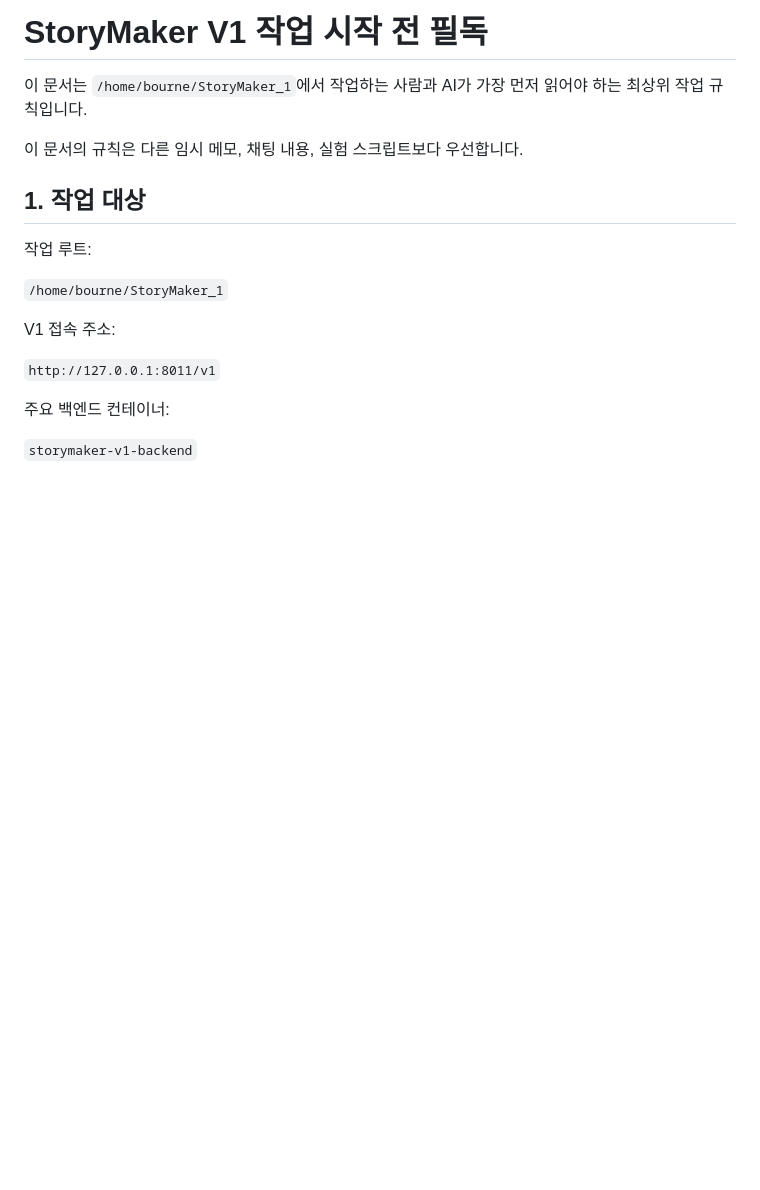
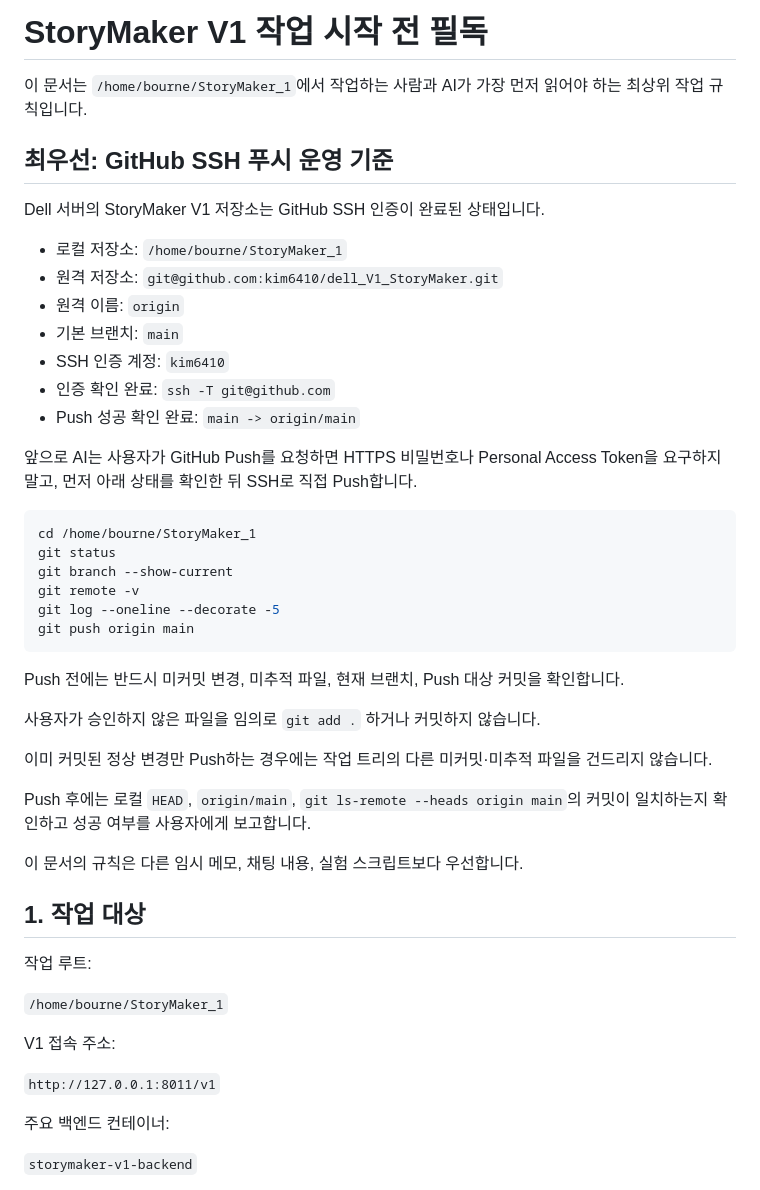
Before and after one commit to kim6410/dell_V1_StoryMaker, a Markdown page: 00_READ_FIRST.md, the part around the change. Drawn GitHub-style; blank space fills up the shorter version.

Commit message:
docs: prioritize SSH GitHub push workflow

````diff
--- a/00_READ_FIRST.md
+++ b/00_READ_FIRST.md
@@ -1,6 +1,37 @@
 # StoryMaker V1 작업 시작 전 필독
 
 이 문서는 `/home/bourne/StoryMaker_1`에서 작업하는 사람과 AI가 가장 먼저 읽어야 하는 최상위 작업 규칙입니다.
+
+## 최우선: GitHub SSH 푸시 운영 기준
+
+Dell 서버의 StoryMaker V1 저장소는 GitHub SSH 인증이 완료된 상태입니다.
+
+- 로컬 저장소: `/home/bourne/StoryMaker_1`
+- 원격 저장소: `git@github.com:kim6410/dell_V1_StoryMaker.git`
+- 원격 이름: `origin`
+- 기본 브랜치: `main`
+- SSH 인증 계정: `kim6410`
+- 인증 확인 완료: `ssh -T git@github.com`
+- Push 성공 확인 완료: `main -> origin/main`
+
+앞으로 AI는 사용자가 GitHub Push를 요청하면 HTTPS 비밀번호나 Personal Access Token을 요구하지 말고, 먼저 아래 상태를 확인한 뒤 SSH로 직접 Push합니다.
+
+```bash
+cd /home/bourne/StoryMaker_1
+git status
+git branch --show-current
+git remote -v
+git log --oneline --decorate -5
+git push origin main
+```
+
+Push 전에는 반드시 미커밋 변경, 미추적 파일, 현재 브랜치, Push 대상 커밋을 확인합니다.
+
+사용자가 승인하지 않은 파일을 임의로 `git add .` 하거나 커밋하지 않습니다.
+
+이미 커밋된 정상 변경만 Push하는 경우에는 작업 트리의 다른 미커밋·미추적 파일을 건드리지 않습니다.
+
+Push 후에는 로컬 `HEAD`, `origin/main`, `git ls-remote --heads origin main`의 커밋이 일치하는지 확인하고 성공 여부를 사용자에게 보고합니다.
 
 이 문서의 규칙은 다른 임시 메모, 채팅 내용, 실험 스크립트보다 우선합니다.
 
````
